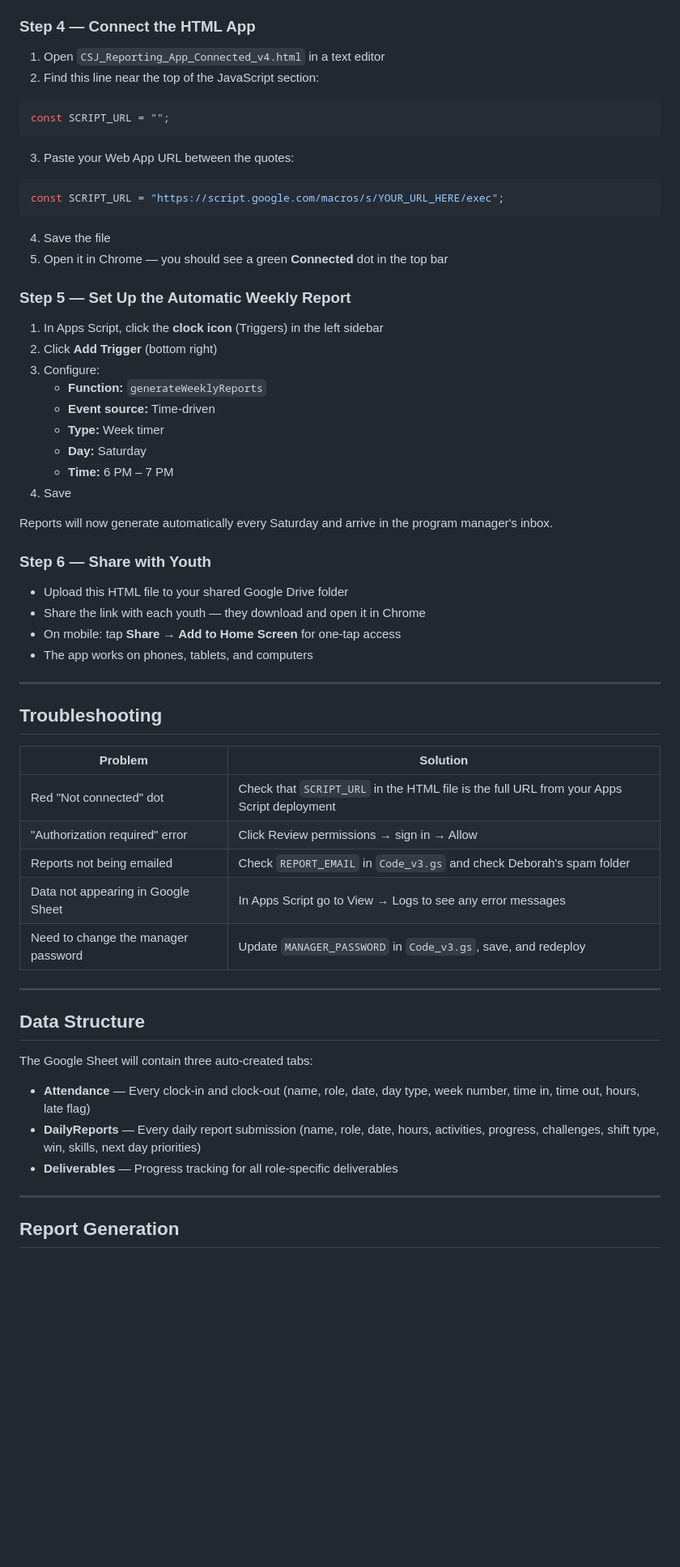
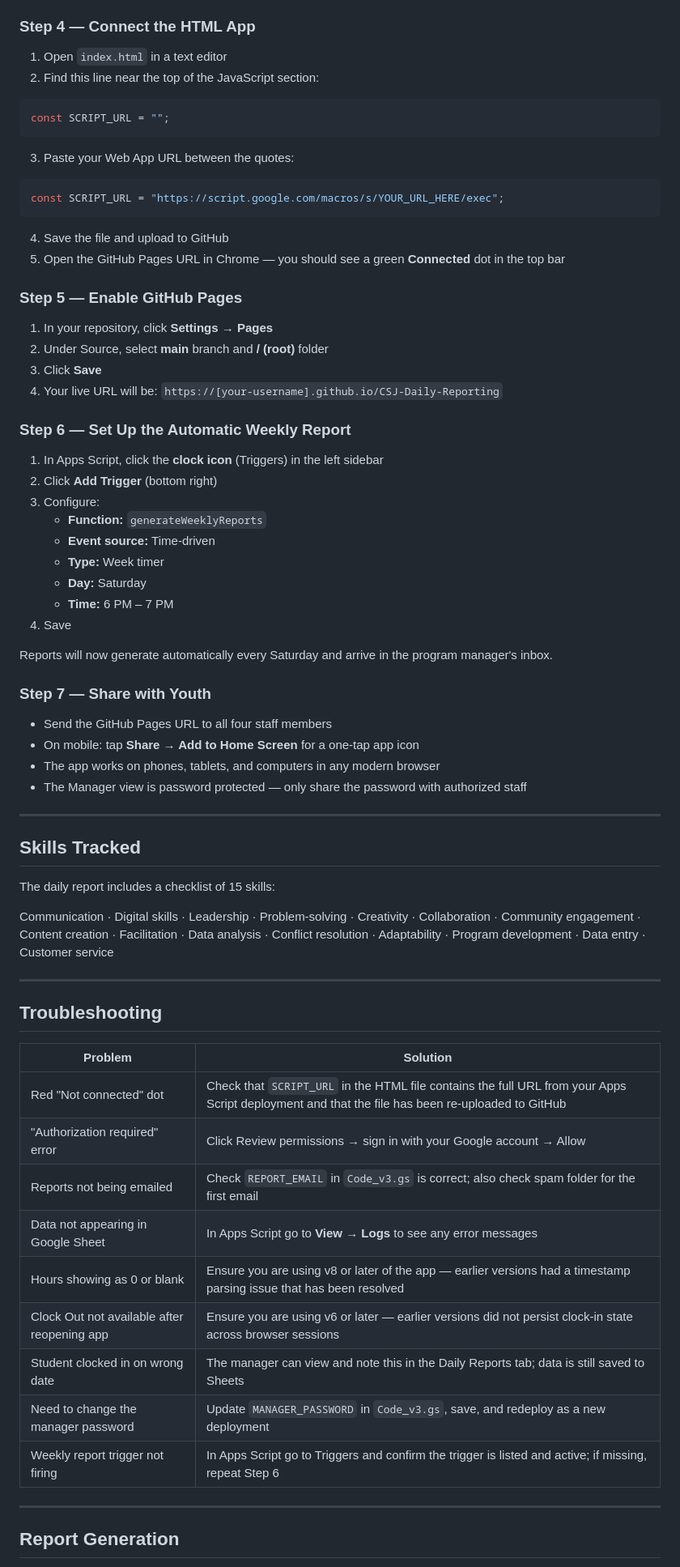
Before and after one commit to emergenowconsulting-cyber/CSJ-Daily-Reporting, a Markdown page: README.md, the part around one of its changes. Shown at 81% size. Drawn GitHub-style; blank space fills up the shorter version.

````diff
--- a/README.md
+++ b/README.md
@@ -99,7 +131,7 @@ const REPORT_EMAIL     = "your.email@fruitfulhouse.com";
 
 ### Step 4 — Connect the HTML App
 
-1. Open `CSJ_Reporting_App_Connected_v4.html` in a text editor
+1. Open `index.html` in a text editor
 2. Find this line near the top of the JavaScript section:
 
 ```javascript
@@ -112,10 +144,17 @@ const SCRIPT_URL = "";
 const SCRIPT_URL = "https://script.google.com/macros/s/YOUR_URL_HERE/exec";
 ```
 
-4. Save the file
-5. Open it in Chrome — you should see a green **Connected** dot in the top bar
+4. Save the file and upload to GitHub
+5. Open the GitHub Pages URL in Chrome — you should see a green **Connected** dot in the top bar
 
-### Step 5 — Set Up the Automatic Weekly Report
+### Step 5 — Enable GitHub Pages
+
+1. In your repository, click **Settings → Pages**
+2. Under Source, select **main** branch and **/ (root)** folder
+3. Click **Save**
+4. Your live URL will be: `https://[your-username].github.io/CSJ-Daily-Reporting`
+
+### Step 6 — Set Up the Automatic Weekly Report
 
 1. In Apps Script, click the **clock icon** (Triggers) in the left sidebar
 2. Click **Add Trigger** (bottom right)
@@ -129,12 +168,20 @@ const SCRIPT_URL = "https://script.google.com/macros/s/YOUR_URL_HERE/exec";
 
 Reports will now generate automatically every Saturday and arrive in the program manager's inbox.
 
-### Step 6 — Share with Youth
+### Step 7 — Share with Youth
 
-- Upload this HTML file to your shared Google Drive folder
-- Share the link with each youth — they download and open it in Chrome
-- On mobile: tap **Share → Add to Home Screen** for one-tap access
-- The app works on phones, tablets, and computers
+- Send the GitHub Pages URL to all four staff members
+- On mobile: tap **Share → Add to Home Screen** for a one-tap app icon
+- The app works on phones, tablets, and computers in any modern browser
+- The Manager view is password protected — only share the password with authorized staff
+
+---
+
+## Skills Tracked
+
+The daily report includes a checklist of 15 skills:
+
+Communication · Digital skills · Leadership · Problem-solving · Creativity · Collaboration · Community engagement · Content creation · Facilitation · Data analysis · Conflict resolution · Adaptability · Program development · Data entry · Customer service
 
 ---
 
@@ -142,21 +189,15 @@ Reports will now generate automatically every Saturday and arrive in the program
 
 | Problem | Solution |
 |---|---|
-| Red "Not connected" dot | Check that `SCRIPT_URL` in the HTML file is the full URL from your Apps Script deployment |
-| "Authorization required" error | Click Review permissions → sign in → Allow |
-| Reports not being emailed | Check `REPORT_EMAIL` in `Code_v3.gs` and check Deborah's spam folder |
-| Data not appearing in Google Sheet | In Apps Script go to View → Logs to see any error messages |
-| Need to change the manager password | Update `MANAGER_PASSWORD` in `Code_v3.gs`, save, and redeploy |
-
----
-
-## Data Structure
-
-The Google Sheet will contain three auto-created tabs:
-
-- **Attendance** — Every clock-in and clock-out (name, role, date, day type, week number, time in, time out, hours, late flag)
-- **DailyReports** — Every daily report submission (name, role, date, hours, activities, progress, challenges, shift type, win, skills, next day priorities)
-- **Deliverables** — Progress tracking for all role-specific deliverables
+| Red "Not connected" dot | Check that `SCRIPT_URL` in the HTML file contains the full URL from your Apps Script deployment and that the file has been re-uploaded to GitHub |
+| "Authorization required" error | Click Review permissions → sign in with your Google account → Allow |
+| Reports not being emailed | Check `REPORT_EMAIL` in `Code_v3.gs` is correct; also check spam folder for the first email |
+| Data not appearing in Google Sheet | In Apps Script go to **View → Logs** to see any error messages |
+| Hours showing as 0 or blank | Ensure you are using v8 or later of the app — earlier versions had a timestamp parsing issue that has been resolved |
+| Clock Out not available after reopening app | Ensure you are using v6 or later — earlier versions did not persist clock-in state across browser sessions |
+| Student clocked in on wrong date | The manager can view and note this in the Daily Reports tab; data is still saved to Sheets |
+| Need to change the manager password | Update `MANAGER_PASSWORD` in `Code_v3.gs`, save, and redeploy as a new deployment |
+| Weekly report trigger not firing | In Apps Script go to Triggers and confirm the trigger is listed and active; if missing, repeat Step 6 |
 
 ---
 
````
Also changed, not shown: other parts of README.md (+51 -13 lines).
